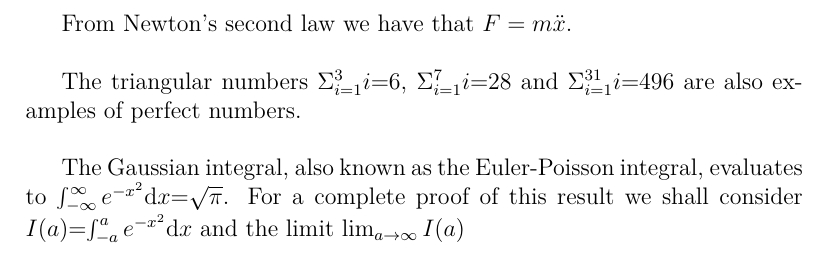
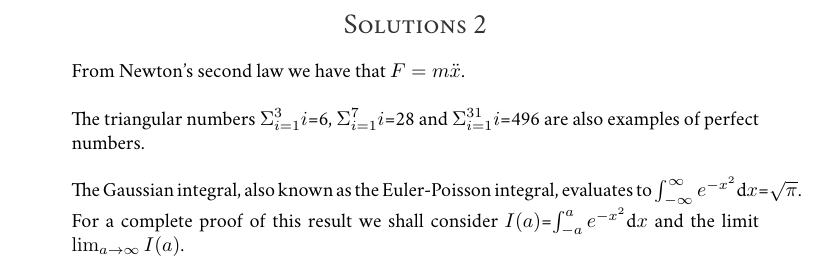
Before and after one commit to jwalton3141/latex_course, a LaTeX problem sheet (exercises/solutions_2.tex): part of the page, cut at the place of the change. Compiled offline with XeLaTeX; a missing font is replaced by an installed copy or a similar font.

```diff
--- a/exercises/solutions_2.tex
+++ b/exercises/solutions_2.tex
@@ -6,14 +22,21 @@
 
 \begin{document}
 
+\begin{center}
+  \Large\color{black!80}\textsc{Solutions 2}
+\end{center}
+
+% Question 4)
 From Newton's second law we have that \newt.\\
 
+% Question 6)
 The triangular numbers \triang{3}=6, \triang{7}=28 and
 \triang{31}=496 are also examples of perfect numbers.\\
 
+% Question 8)
 The Gaussian integral, also known as the Euler-Poisson
 integral, evaluates to \gauss=$\sqrt{\pi}$. For a complete proof
 of this result we shall consider $I(a)$=\gauss[a] and the limit
-$\lim_{a\rightarrow\infty} I(a)$
+$\lim_{a\rightarrow\infty} I(a)$.
 
 \end{document}
```
Also changed, not shown: exercises/solutions_2.tex (18 more changed lines), 1 other file.
